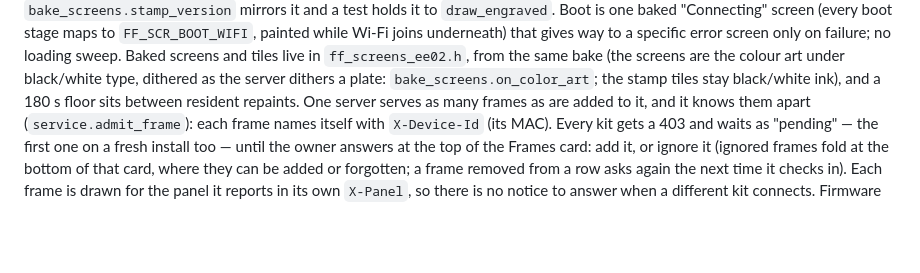
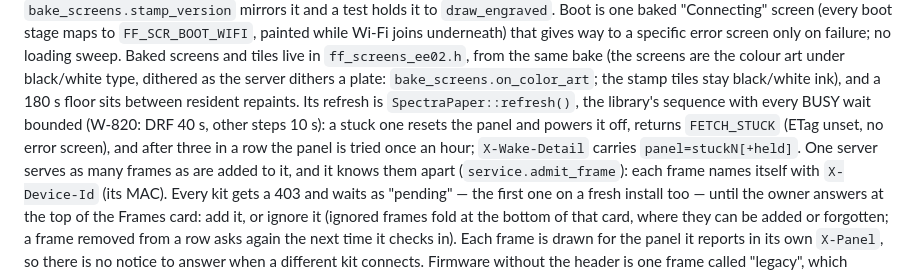
Before and after one commit to wr/featherframe, a Markdown page: AGENTS.md, the part around the change. Drawn GitHub-style; blank space fills up the shorter version.

Commit message:
AGENTS.md: the Spectra refresh is bounded (W-820)

```diff
--- a/AGENTS.md
+++ b/AGENTS.md
@@ -586,7 +586,7 @@ specific error screen only on failure; no loading sweep. Baked screens and
 tiles live in `ff_screens_ee02.h`, from the same bake (the screens are the
 colour art under black/white type, dithered as the server dithers a plate:
 `bake_screens.on_color_art`; the stamp tiles stay black/white ink), and a 180 s floor sits
-between resident repaints. One server serves as many frames as are added to it, and it knows them apart
+between resident repaints. Its refresh is `SpectraPaper::refresh()`, the library's sequence with every BUSY wait bounded (W-820: DRF 40 s, other steps 10 s): a stuck one resets the panel and powers it off, returns `FETCH_STUCK` (ETag unset, no error screen), and after three in a row the panel is tried once an hour; `X-Wake-Detail` carries `panel=stuckN[+held]`. One server serves as many frames as are added to it, and it knows them apart
 (`service.admit_frame`): each frame names itself with `X-Device-Id` (its MAC).
 Every kit gets a 403 and waits as "pending" — the first one on a fresh install
 too — until the owner answers at the top of the Frames card: add it, or ignore
```
